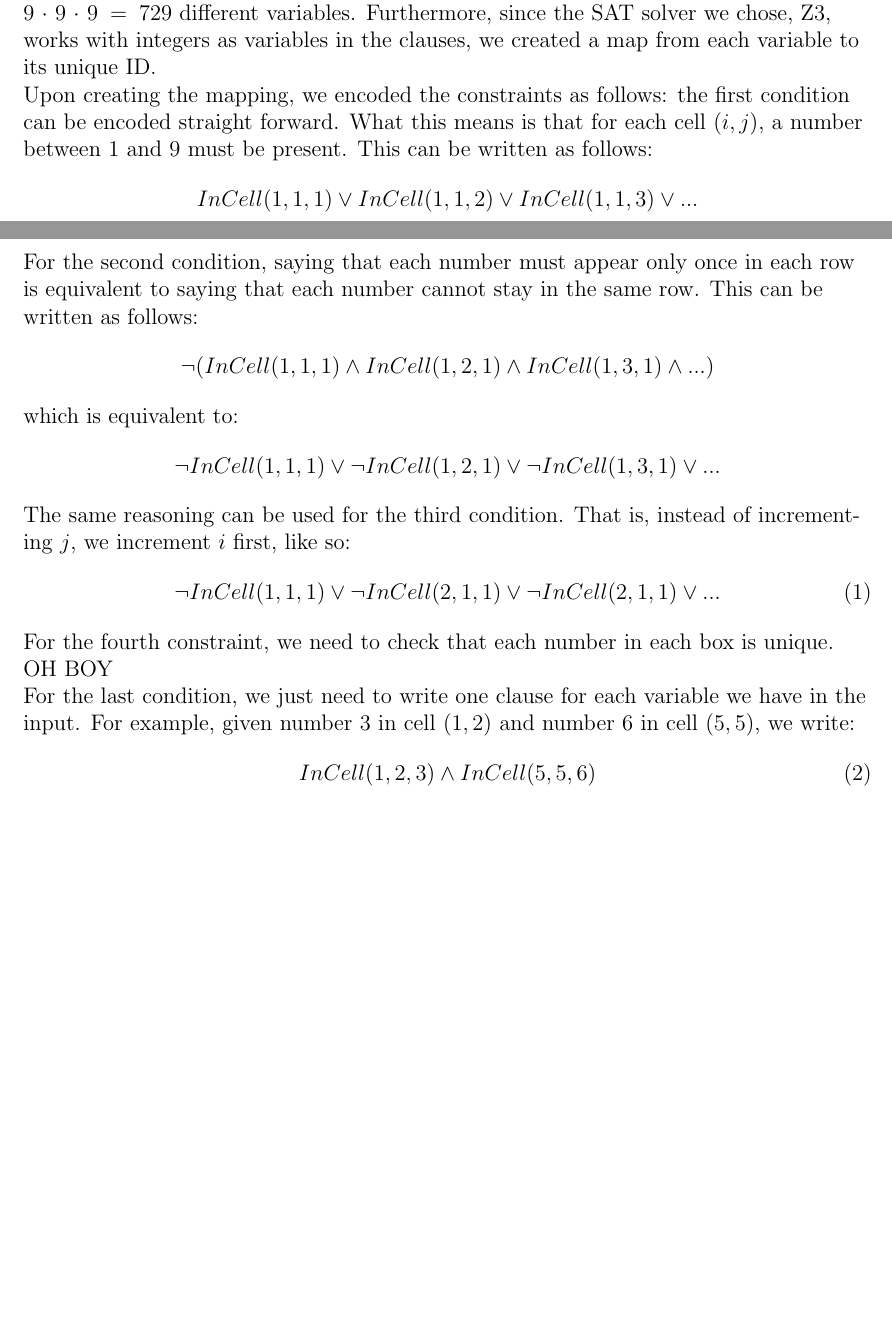
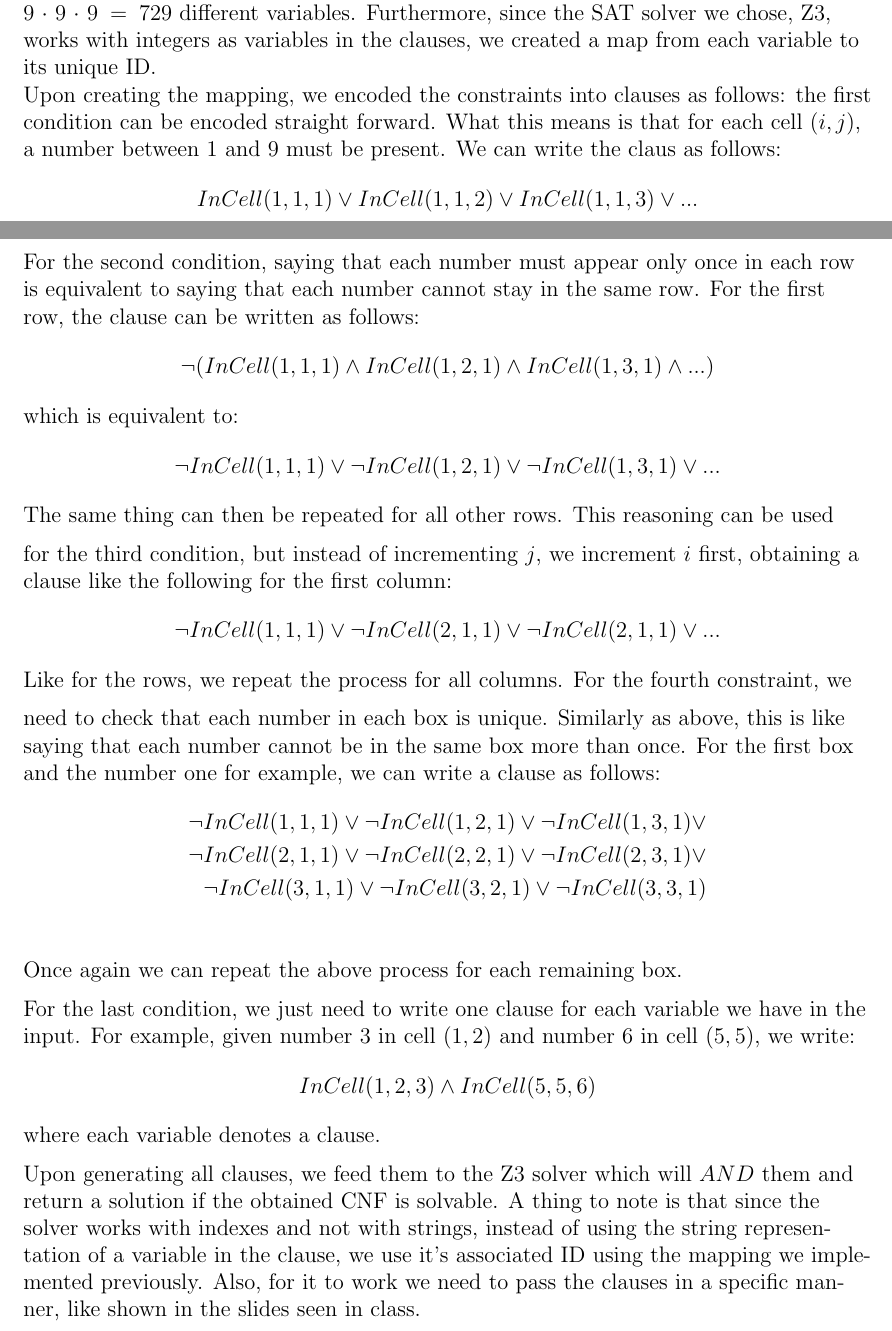
Before and after one commit to likolk/Sudoku-Sat-Solver, a LaTeX problem sheet (tex/hw6_report.tex): two parts of pages 1 and 2 of 2, joined at a grey line, cut so that both start at the same text, the shorter picture padded with empty space. Compiled offline with pdfLaTeX.

Commit message:
Report done
Need to add part about gui if we want. Updated gitignore s.t it ignores .DS_store files

```diff
--- a/tex/hw6_report.tex
+++ b/tex/hw6_report.tex
@@ -75,12 +75,12 @@ To encode the problem, we chose to denote each variable as $InCell(i,j,n)$, wher
 Since each cell can have a value from 1 to 9, and all cells need to be filled, we have up to $9\cdot9\cdot9 = 729$ different variables.
 Furthermore, since the SAT solver we chose, Z3, works with integers as variables in the clauses, we created a map from each variable to its unique ID.
 
-Upon creating the mapping, we encoded the constraints as follows: the first condition can be encoded straight forward. What this means is that for each cell $(i,j)$, a number between 1 and 9 must be present. This can be written as follows:
+Upon creating the mapping, we encoded the constraints into clauses as follows: the first condition can be encoded straight forward. What this means is that for each cell $(i,j)$, a number between 1 and 9 must be present. We can write the claus as follows:
 \begin{align*}
   InCell(1,1,1) \vee InCell(1,1,2) \vee InCell(1,1,3) \vee ...
 \end{align*}
 
-For the second condition, saying that each number must appear only once in each row is equivalent to saying that each number cannot stay in the same row. This can be written as follows:
+For the second condition, saying that each number must appear only once in each row is equivalent to saying that each number cannot stay in the same row. For the first row, the clause can be written as follows:
 \begin{align*}
   \neg(InCell(1,1,1) \wedge InCell(1,2,1) \wedge InCell(1,3,1) \wedge ...)
 \end{align*}
@@ -88,15 +88,33 @@ which is equivalent to:
 \begin{align*}
   \neg InCell(1,1,1) \vee \neg InCell(1,2,1) \vee \neg InCell(1,3,1) \vee ...
 \end{align*}
-
-The same reasoning can be used for the third condition. That is, instead of incrementing $j$, we increment $i$ first, like so:
-\begin{align}
+The same thing can then be repeated for all other rows.
+\medskip
+This reasoning can be used for the third condition, but instead of incrementing $j$, we increment $i$ first, obtaining a clause like the following for the first column:
+\begin{align*}
   \neg InCell(1,1,1) \vee \neg InCell(2,1,1) \vee \neg InCell(2,1,1) \vee ...
-\end{align}
-For the fourth constraint, we need to check that each number in each  box is unique. OH BOY
+\end{align*}
+Like for the rows, we repeat the process for all columns.
+\medskip
+For the fourth constraint, we need to check that each number in each box is unique. Similarly as above, this is like saying that each number cannot be in the same box more than once. For the first box and the number one for example, we can write a clause as follows:
+\begin{align*}
+  \neg InCell(1,1,1) \vee \neg InCell(1,2,1) \vee \neg InCell(1,3,1) \vee \\
+  \neg InCell(2,1,1) \vee \neg InCell(2,2,1) \vee \neg InCell(2,3,1) \vee \\
+  \neg InCell(3,1,1) \vee \neg InCell(3,2,1) \vee \neg InCell(3,3,1) \\
+\end{align*}
+Once again we can repeat the above process for each remaining box.
+\medskip
 
 For the last condition, we just need to write one clause for each variable we have in the input. For example, given number 3 in cell $(1,2)$ and number 6 in cell $(5,5)$, we write:
-\begin{align}
+\begin{align*}
   InCell(1,2,3) \wedge InCell(5,5,6)
-\end{align}
+\end{align*}
+where each variable denotes a clause.
+
+\medskip
+
+Upon generating all clauses, we feed them to the Z3 solver which will $AND$ them and return a solution if the obtained CNF is solvable.
+A thing to note is that since the solver works with indexes and not with strings, instead of using the string representation of a variable in the clause, we use it's associated ID using the mapping we implemented previously.
+Also, for it to work we need to pass the clauses in a specific manner, like shown in the slides seen in class.
+
 \end{document}
```
Also changed, not shown: tex/hw6_report.pdf, tex/hw6_report.tex (2 more changed lines), 1 other file.
